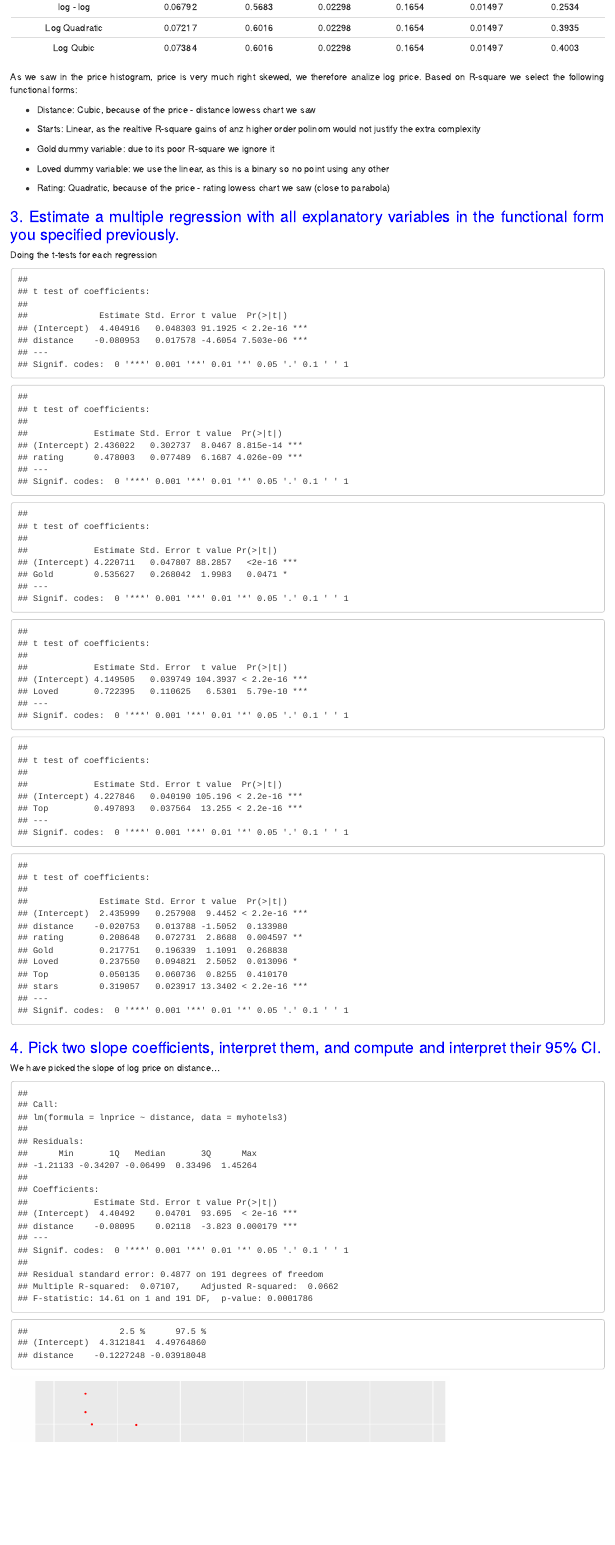
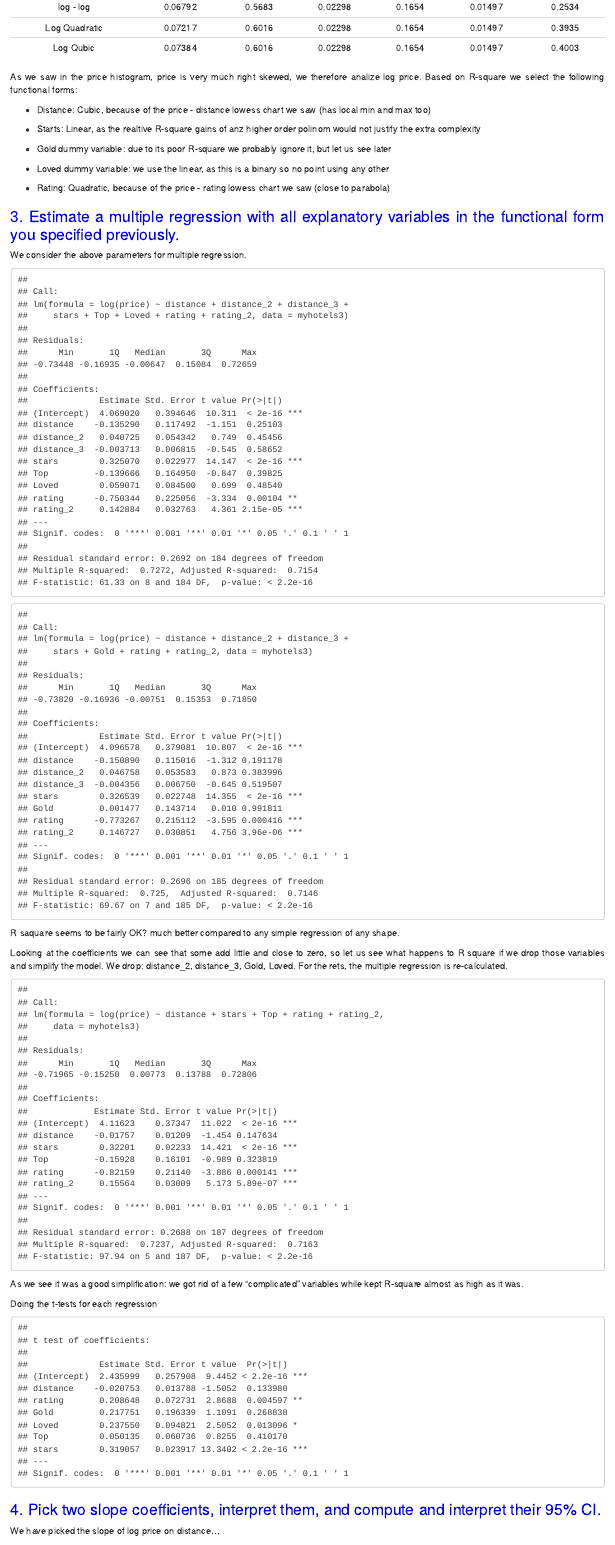
Before and after one commit to PeterPaziczki/CEU-DA3, an R Markdown document (boda_paziczki_zankay_da3_a2_task1_code.Rmd): the page in a window 1100 px wide, from 2170 px down. Rendered offline with R 4.5, knitr and Pandoc, with nearby package versions; some code elsewhere in the file could not run offline.

Commit message:
multireg

````diff
--- a/boda_paziczki_zankay_da3_a2_task1_code.Rmd
+++ b/boda_paziczki_zankay_da3_a2_task1_code.Rmd
@@ -681,11 +681,11 @@ pander (R2Table_Log)
 As we saw in the price histogram, price is very much right skewed, we therefore analize log price.
 Based on R-square we select the following functional forms:
 
-- Distance: Cubic, because of the price - distance lowess chart we saw
+- Distance: Cubic, because of the price - distance lowess chart we saw (has local min and max too)
 
 - Starts: Linear, as the realtive R-square gains of anz higher order polinom would not justify the extra complexity
 
-- Gold dummy variable: due to its poor R-square we ignore it
+- Gold dummy variable: due to its poor R-square we probably ignore it, but let us see later
 
 - Loved dummy variable: we use the linear, as this is a binary so no point using any other
 
@@ -693,5 +693,15 @@ Based on R-square we select the following functional forms:
 
 ### <span style="color:blue"> 3. Estimate a multiple regression with all explanatory variables in the functional form you specified previously.
 
+We consider the above parameters for multiple regression.
+```{r Q223 multiple_regression}
+myhotels3 [, distance_2 := distance ^2]
+myhotels3 [, distance_3 := distance ^3]
+myhotels3 [, rating_2 := rating ^2]
+multireg <- lm (log(price) ~ distance + distance_2 + distance_3 + stars + Top + Loved + rating + rating_2, data = myhotels3)
+multireg1 <- lm (log(price) ~ distance + distance_2 + distance_3 + stars + Gold + rating + rating_2, data = myhotels3)
+summary (multireg)
+summary (multireg1)
+```
 
-```{r Q223 multiple_regression}
+R saquare seems to be fairly OK? much better compared to any simple regression of any shape.
@@ -703,14 +708,25 @@ simplereg5 <- lm(lnprice ~ Top, data=myhotels3)
 
+Looking at the coefficients we can see that some add little and close to zero, so let us see what happens to R square if we drop those variables and simplify the model.
+We drop: distance_2, distance_3, Gold, Loved.
+For the rets, the multiple regression is re-calculated.
+
+```{r Q223 multiple_regression_simplified}
+multireg2 <- lm (log(price) ~ distance + stars + Top + rating + rating_2, data = myhotels3)
+summary (multireg2)
 ```
+
+As we see it was a good simplification: we got rid of a few "complicated" variables while kept R-square almost as high as it was.
+
+
 
 Doing the t-tests for each regression
 
 ```{r Q223 t-test}
-coeftest(simplereg1, vcov=sandwich)
-coeftest(simplereg2, vcov=sandwich)
-coeftest(simplereg3, vcov=sandwich)
-coeftest(simplereg4, vcov=sandwich)
-coeftest(simplereg5, vcov=sandwich)
+#coeftest(simplereg1, vcov=sandwich)
+#coeftest(simplereg2, vcov=sandwich)
+#coeftest(simplereg3, vcov=sandwich)
+#coeftest(simplereg4, vcov=sandwich)
+#coeftest(simplereg5, vcov=sandwich)
 
 multireg3 <- lm(lnprice ~ distance + rating + Gold + Loved + Top + stars, data=myhotels3)
 coeftest(multireg3, vcov=sandwich)
@@ -722,6 +738,3 @@ coeftest(multireg3, vcov=sandwich)
 We have picked the slope of log price on distance...
 
 ```{r Q224_slope1}
-summary(simplereg1)
-confint(simplereg1)
-ggplot(data = myhotels3, aes(x=distance, y=lnprice)) +
````
Also changed, not shown: boda_paziczki_zankay_da3_a2_task1_code.Rmd (14 more changed lines).
